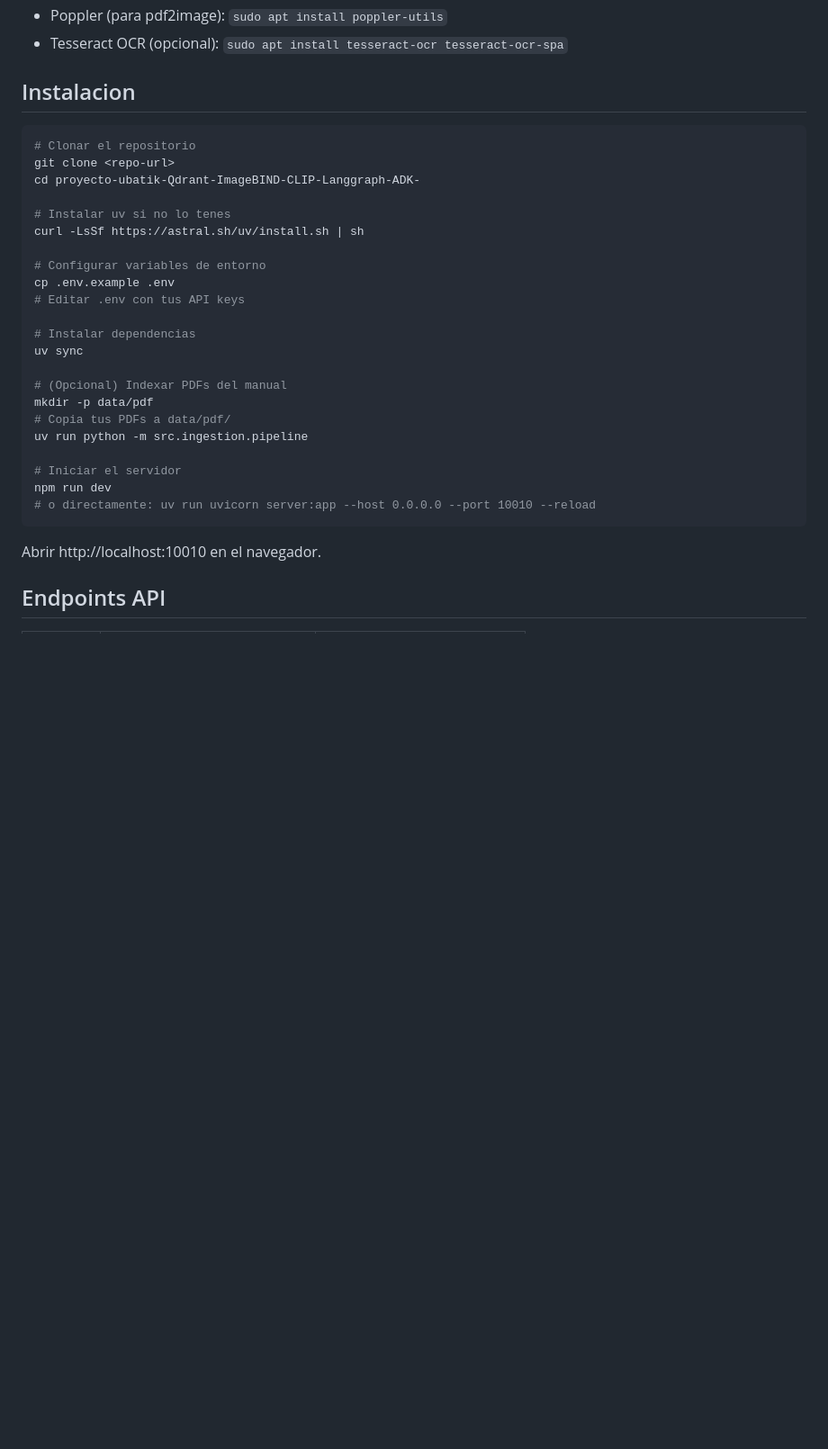
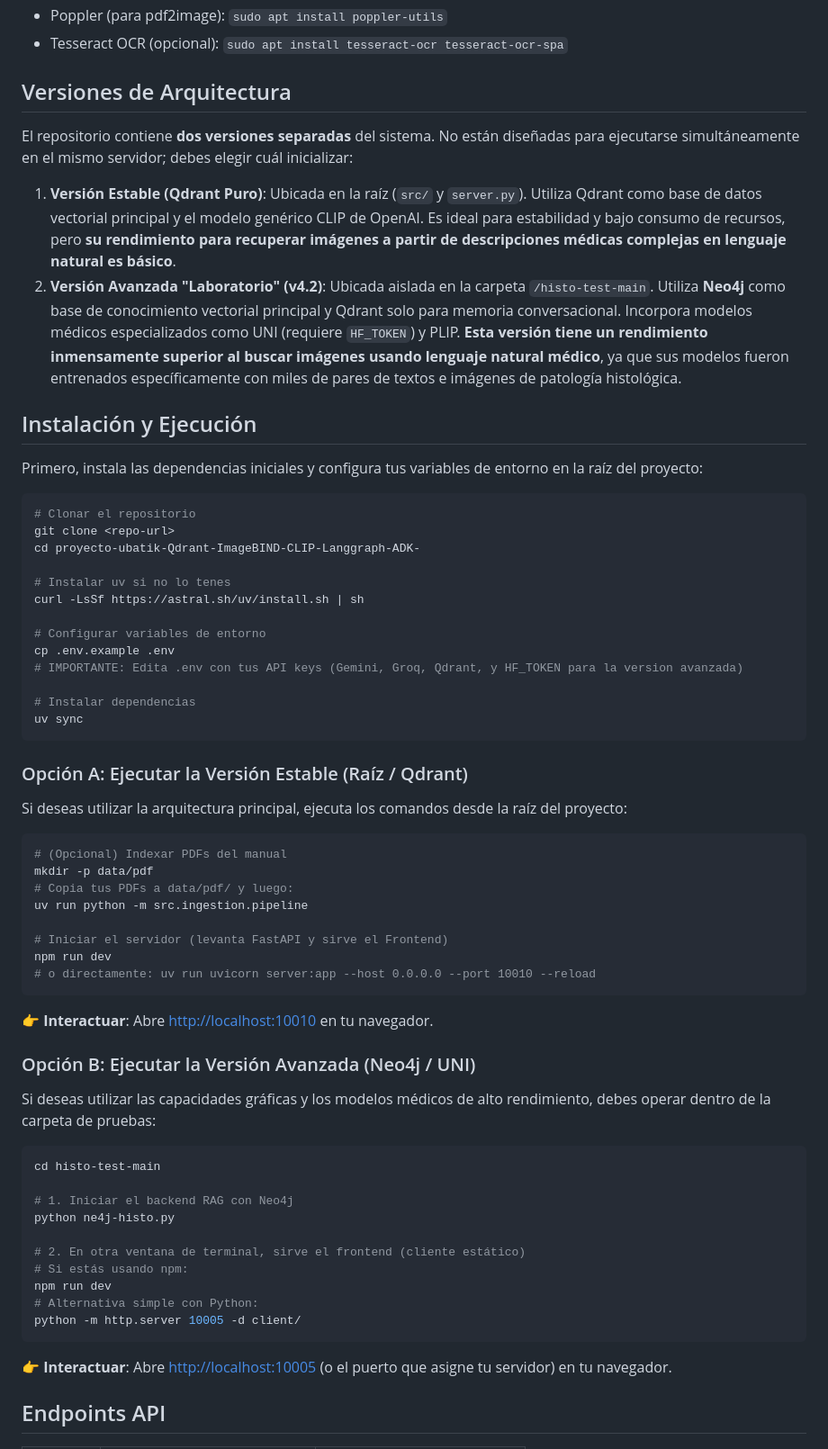
Before and after one commit to TiCalderon/proyecto-ubatik-Qdrant-ImageBIND-CLIP-Langgraph-ADK-, a Markdown page: README.md, the part around the change. Shown at 90% size. Drawn GitHub-style; blank space fills up the shorter version.

Commit message:
docs: update README to document architectural split between stable and advanced laboratory versions

````diff
--- a/README.md
+++ b/README.md
@@ -55,7 +55,16 @@ START
 - Poppler (para pdf2image): `sudo apt install poppler-utils`
 - Tesseract OCR (opcional): `sudo apt install tesseract-ocr tesseract-ocr-spa`
 
-## Instalacion
+## Versiones de Arquitectura
+
+El repositorio contiene **dos versiones separadas** del sistema. No están diseñadas para ejecutarse simultáneamente en el mismo servidor; debes elegir cuál inicializar:
+
+1. **Versión Estable (Qdrant Puro)**: Ubicada en la raíz (`src/` y `server.py`). Utiliza Qdrant como base de datos vectorial principal y el modelo genérico CLIP de OpenAI. Es ideal para estabilidad y bajo consumo de recursos, pero **su rendimiento para recuperar imágenes a partir de descripciones médicas complejas en lenguaje natural es básico**.
+2. **Versión Avanzada "Laboratorio" (v4.2)**: Ubicada aislada en la carpeta `/histo-test-main`. Utiliza **Neo4j** como base de conocimiento vectorial principal y Qdrant solo para memoria conversacional. Incorpora modelos médicos especializados como UNI (requiere `HF_TOKEN`) y PLIP. **Esta versión tiene un rendimiento inmensamente superior al buscar imágenes usando lenguaje natural médico**, ya que sus modelos fueron entrenados específicamente con miles de pares de textos e imágenes de patología histológica.
+
+## Instalación y Ejecución
+
+Primero, instala las dependencias iniciales y configura tus variables de entorno en la raíz del proyecto:
 
 ```bash
 # Clonar el repositorio
@@ -67,22 +76,45 @@ curl -LsSf https://astral.sh/uv/install.sh | sh
 
 # Configurar variables de entorno
 cp .env.example .env
-# Editar .env con tus API keys
+# IMPORTANTE: Edita .env con tus API keys (Gemini, Groq, Qdrant, y HF_TOKEN para la version avanzada)
 
 # Instalar dependencias
 uv sync
+```
 
+### Opción A: Ejecutar la Versión Estable (Raíz / Qdrant)
+
+Si deseas utilizar la arquitectura principal, ejecuta los comandos desde la raíz del proyecto:
+
+```bash
 # (Opcional) Indexar PDFs del manual
 mkdir -p data/pdf
-# Copia tus PDFs a data/pdf/
+# Copia tus PDFs a data/pdf/ y luego:
 uv run python -m src.ingestion.pipeline
 
-# Iniciar el servidor
+# Iniciar el servidor (levanta FastAPI y sirve el Frontend)
 npm run dev
 # o directamente: uv run uvicorn server:app --host 0.0.0.0 --port 10010 --reload
 ```
+👉 **Interactuar**: Abre [http://localhost:10010](http://localhost:10010) en tu navegador.
 
-Abrir http://localhost:10010 en el navegador.
+### Opción B: Ejecutar la Versión Avanzada (Neo4j / UNI)
+
+Si deseas utilizar las capacidades gráficas y los modelos médicos de alto rendimiento, debes operar dentro de la carpeta de pruebas:
+
+```bash
+cd histo-test-main
+
+# 1. Iniciar el backend RAG con Neo4j
+python ne4j-histo.py
+
+# 2. En otra ventana de terminal, sirve el frontend (cliente estático)
+# Si estás usando npm:
+npm run dev
+# Alternativa simple con Python:
+python -m http.server 10005 -d client/
+```
+👉 **Interactuar**: Abre [http://localhost:10005](http://localhost:10005) (o el puerto que asigne tu servidor) en tu navegador.
 
 ## Endpoints API
 
````
